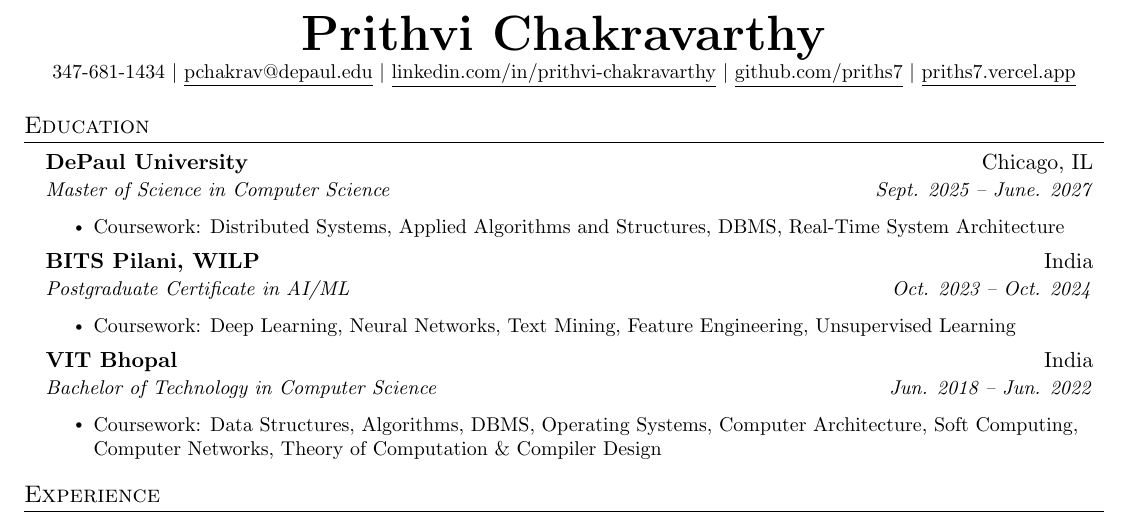
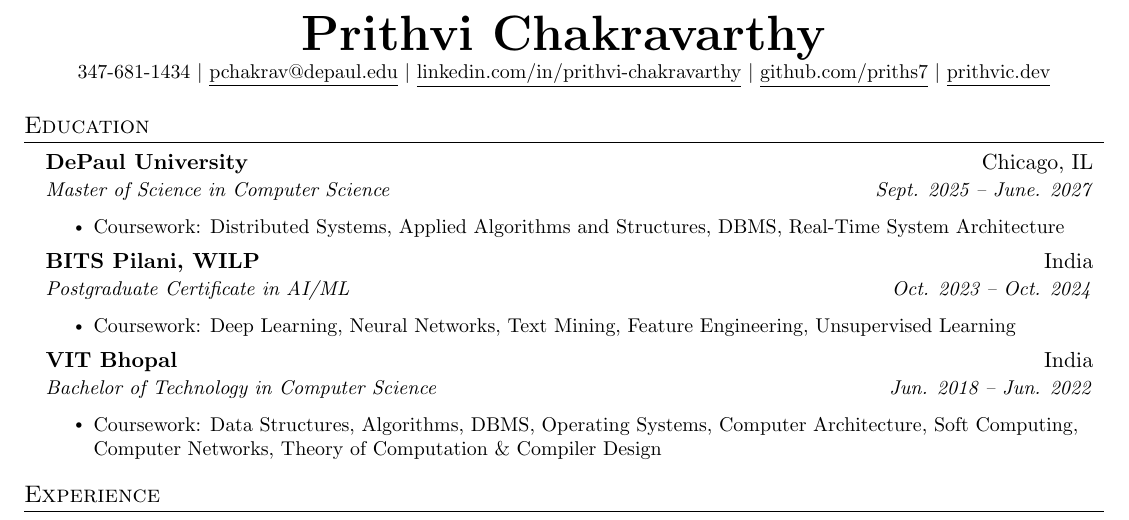
Before and after one commit to priths7/Resume, a LaTeX CV (resume.tex): part of the page, cut so that both start at the same text. Compiled offline with pdfLaTeX.

Commit message:
portfolio website update

```diff
--- a/resume.tex
+++ b/resume.tex
@@ -85,7 +85,7 @@
     \small 347-681-1434 $|$ \href{mailto:pchakrav@depaul.edu}{\underline{pchakrav@depaul.edu}} $|$
     \href{https://www.linkedin.com/in/prithvi-chakravarthy/}{\underline{linkedin.com/in/prithvi-chakravarthy}} $|$
     \href{https://github.com/priths7}{\underline{github.com/priths7}} $|$
-    \href{https://priths7.vercel.app/}{\underline{priths7.vercel.app}}
+    \href{https://www.prithvic.dev/}{\underline{prithvic.dev}}
 \end{center}
 
 %-----------EDUCATION-----------
```
Also changed, not shown: resume.pdf.
